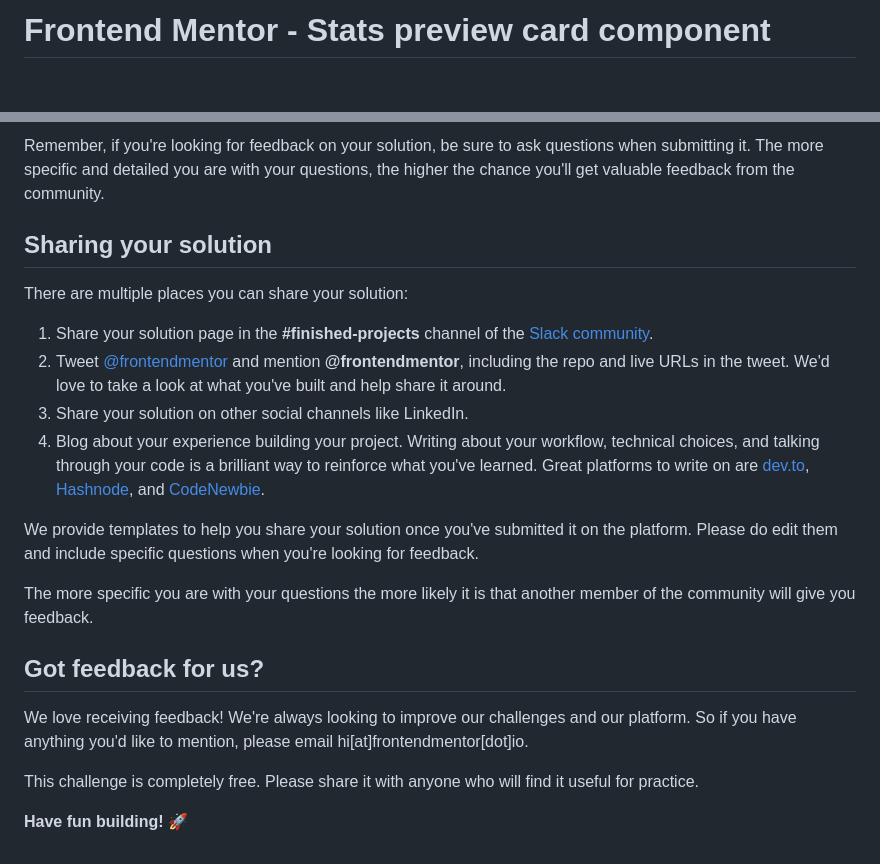
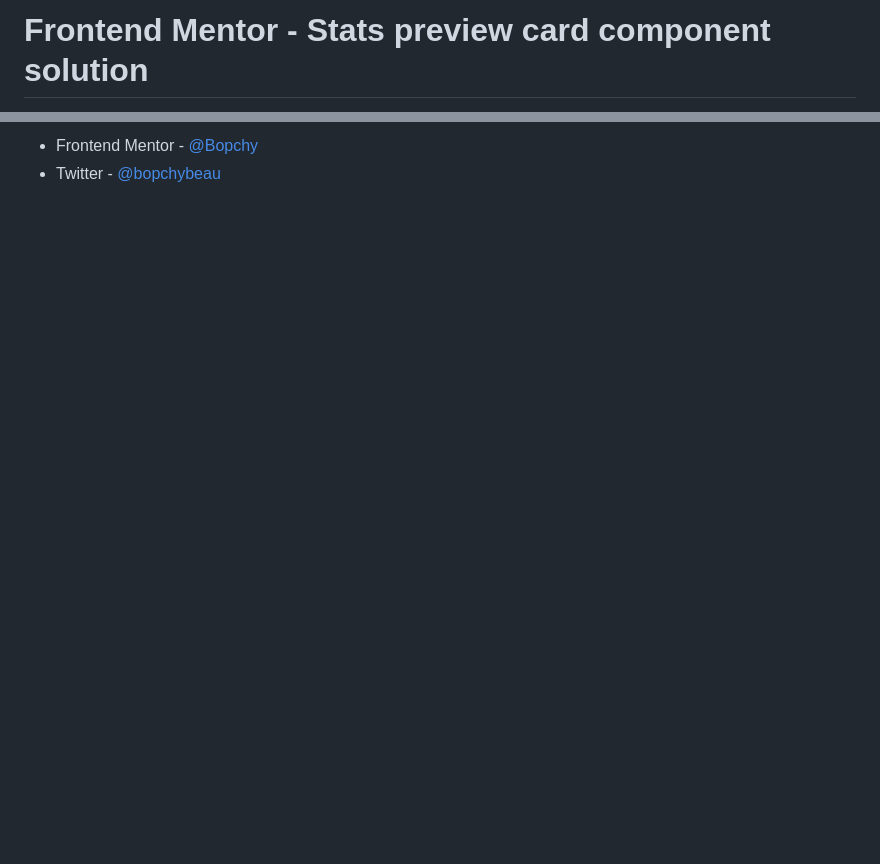
Before and after one commit to Bopchy/frontend-mentor-projects, a Markdown page: stats-preview-card-component-main/README.md, 2 parts joined by grey strips. GitHub-like rendering; blank space fills up the shorter version.

```diff
--- a/stats-preview-card-component-main/README.md
+++ b/stats-preview-card-component-main/README.md
@@ -1,2 +1,2 @@
-# Frontend Mentor - Stats preview card component
+# Frontend Mentor - Stats preview card component solution
 
@@ -70,22 +46,2 @@ Submit your solution on the platform for the rest of the community to see. Follo
-Remember, if you're looking for feedback on your solution, be sure to ask questions when submitting it. The more specific and detailed you are with your questions, the higher the chance you'll get valuable feedback from the community.
-
-## Sharing your solution
-
-There are multiple places you can share your solution:
-
-1. Share your solution page in the **#finished-projects** channel of the [Slack community](https://www.frontendmentor.io/slack).
-2. Tweet [@frontendmentor](https://twitter.com/frontendmentor) and mention **@frontendmentor**, including the repo and live URLs in the tweet. We'd love to take a look at what you've built and help share it around.
-3. Share your solution on other social channels like LinkedIn.
-4. Blog about your experience building your project. Writing about your workflow, technical choices, and talking through your code is a brilliant way to reinforce what you've learned. Great platforms to write on are [dev.to](https://dev.to/), [Hashnode](https://hashnode.com/), and [CodeNewbie](https://community.codenewbie.org/).
-
-We provide templates to help you share your solution once you've submitted it on the platform. Please do edit them and include specific questions when you're looking for feedback.
-
-The more specific you are with your questions the more likely it is that another member of the community will give you feedback.
-
-## Got feedback for us?
-
-We love receiving feedback! We're always looking to improve our challenges and our platform. So if you have anything you'd like to mention, please email hi[at]frontendmentor[dot]io.
-
-This challenge is completely free. Please share it with anyone who will find it useful for practice.
-
-**Have fun building!** 🚀
+- Frontend Mentor - [@Bopchy](https://www.frontendmentor.io/profile/Bopchy)
+- Twitter - [@bopchybeau](https://www.twitter.com/bopchybeau)
```
Also changed, not shown: other parts of stats-preview-card-component-main/README.md (+27 -51 lines), stats-preview-card-component-main/README-template.md (deleted, +0 -110 lines), stats-preview-card-component-main/style-guide.md (deleted, +0 -36 lines), stats-preview-card-component-main/images/solution.png (added).
